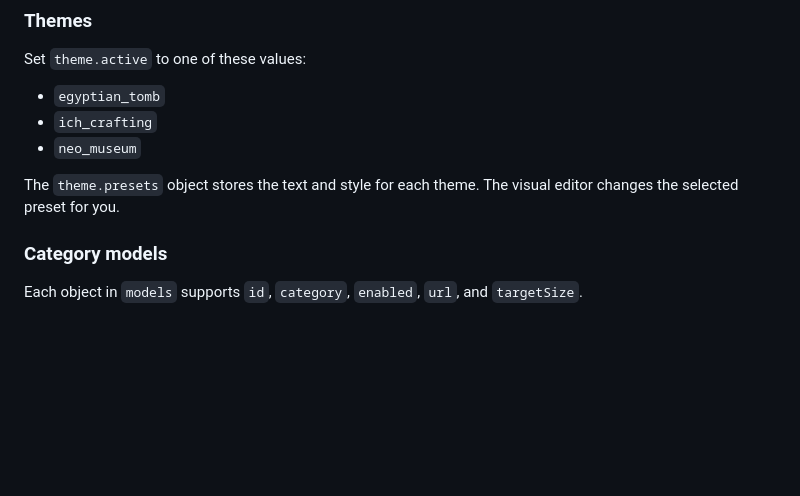
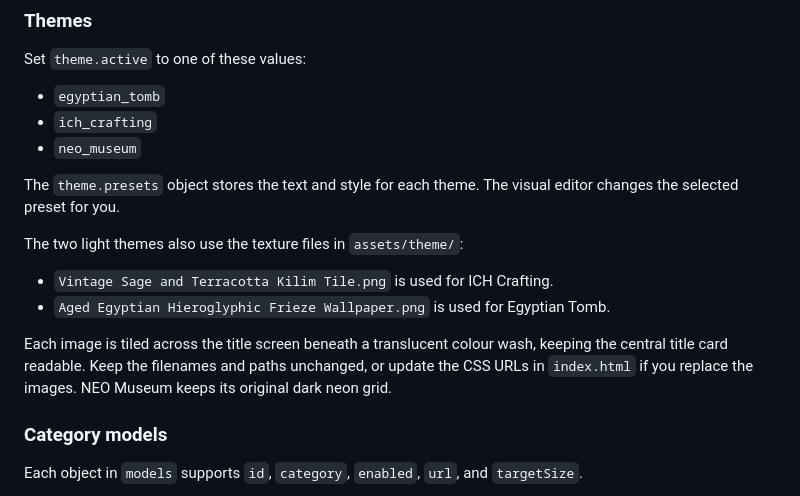
Before and after one commit to AnggaConni/3D-Museum, a Markdown page: README.md, the part around the change. Rendered like a GitHub page; blank space fills up the shorter version.

Commit message:
Document title theme background textures

```diff
--- a/README.md
+++ b/README.md
@@ -188,6 +188,13 @@ Set <code>theme.active</code> to one of these values:
 
 The <code>theme.presets</code> object stores the text and style for each theme. The visual editor changes the selected preset for you.
 
+The two light themes also use the texture files in `assets/theme/`:
+
+- `Vintage Sage and Terracotta Kilim Tile.png` is used for ICH Crafting.
+- `Aged Egyptian Hieroglyphic Frieze Wallpaper.png` is used for Egyptian Tomb.
+
+Each image is tiled across the title screen beneath a translucent colour wash, keeping the central title card readable. Keep the filenames and paths unchanged, or update the CSS URLs in `index.html` if you replace the images. NEO Museum keeps its original dark neon grid.
+
 ### Category models
 
 Each object in <code>models</code> supports <code>id</code>, <code>category</code>, <code>enabled</code>, <code>url</code>, and <code>targetSize</code>.
```
